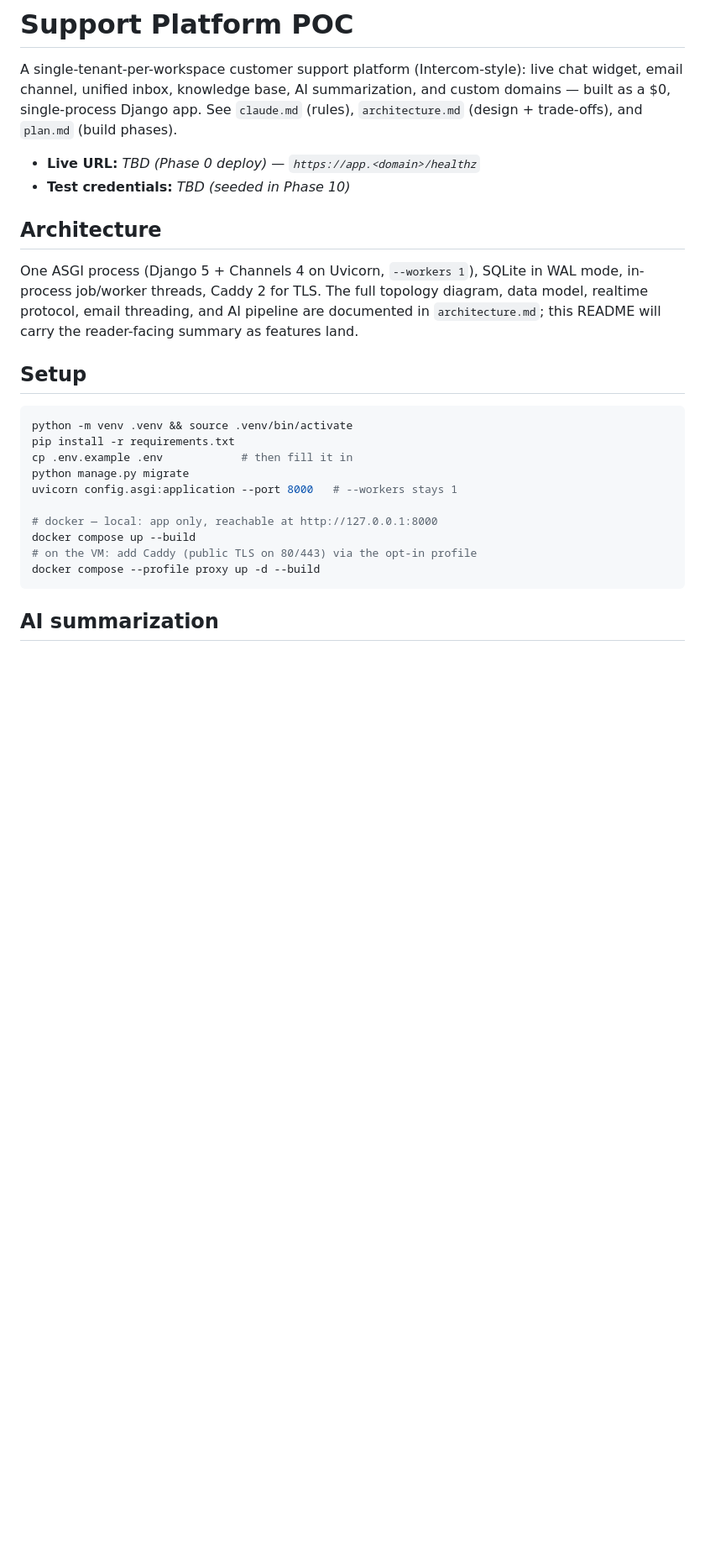
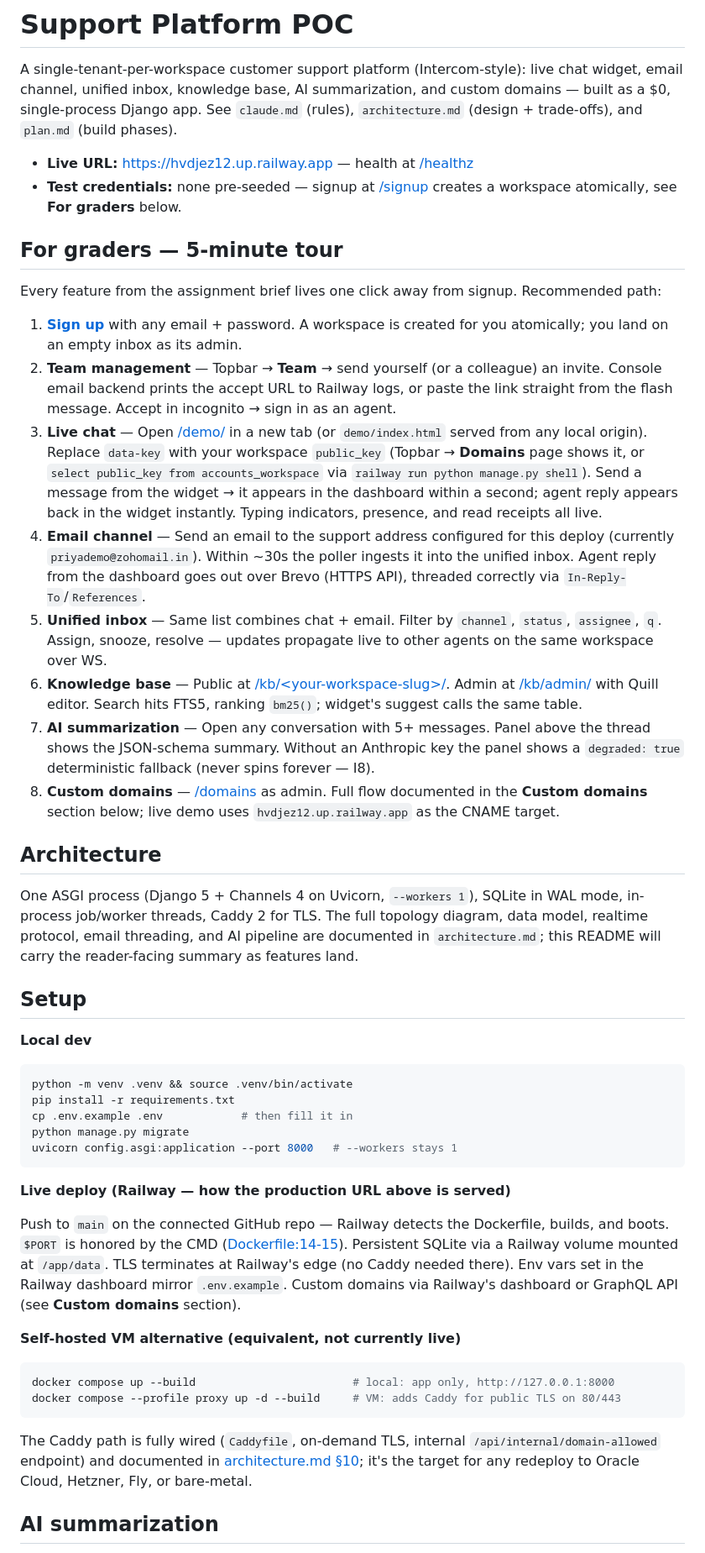
Before and after one commit to Priyak5/intercom, a Markdown page: README.md, the part around one of its changes. Shown at 84% size. Rendered like a GitHub page; blank space fills up the shorter version.

````diff
--- a/README.md
+++ b/README.md
@@ -5,8 +5,21 @@ widget, email channel, unified inbox, knowledge base, AI summarization, and cust
 domains — built as a $0, single-process Django app. See `claude.md` (rules),
 `architecture.md` (design + trade-offs), and `plan.md` (build phases).
 
-- **Live URL:** _TBD (Phase 0 deploy) — `https://app.<domain>/healthz`_
-- **Test credentials:** _TBD (seeded in Phase 10)_
+- **Live URL:** [https://hvdjez12.up.railway.app](https://hvdjez12.up.railway.app) — health at [/healthz](https://hvdjez12.up.railway.app/healthz)
+- **Test credentials:** none pre-seeded — signup at [/signup](https://hvdjez12.up.railway.app/signup) creates a workspace atomically, see **For graders** below.
+
+## For graders — 5-minute tour
+
+Every feature from the assignment brief lives one click away from signup. Recommended path:
+
+1. **[Sign up](https://hvdjez12.up.railway.app/signup)** with any email + password. A workspace is created for you atomically; you land on an empty inbox as its admin.
+2. **Team management** — Topbar → **Team** → send yourself (or a colleague) an invite. Console email backend prints the accept URL to Railway logs, or paste the link straight from the flash message. Accept in incognito → sign in as an agent.
+3. **Live chat** — Open [/demo/](https://hvdjez12.up.railway.app/demo/) in a new tab (or `demo/index.html` served from any local origin). Replace `data-key` with your workspace `public_key` (Topbar → **Domains** page shows it, or `select public_key from accounts_workspace` via `railway run python manage.py shell`). Send a message from the widget → it appears in the dashboard within a second; agent reply appears back in the widget instantly. Typing indicators, presence, and read receipts all live.
+4. **Email channel** — Send an email to the support address configured for this deploy (currently `priyademo@zohomail.in`). Within ~30s the poller ingests it into the unified inbox. Agent reply from the dashboard goes out over Brevo (HTTPS API), threaded correctly via `In-Reply-To`/`References`.
+5. **Unified inbox** — Same list combines chat + email. Filter by `channel`, `status`, `assignee`, `q`. Assign, snooze, resolve — updates propagate live to other agents on the same workspace over WS.
+6. **Knowledge base** — Public at [/kb/&lt;your-workspace-slug&gt;/](https://hvdjez12.up.railway.app/kb/). Admin at [/kb/admin/](https://hvdjez12.up.railway.app/kb/admin/) with Quill editor. Search hits FTS5, ranking `bm25()`; widget's suggest calls the same table.
+7. **AI summarization** — Open any conversation with 5+ messages. Panel above the thread shows the JSON-schema summary. Without an Anthropic key the panel shows a `degraded: true` deterministic fallback (never spins forever — I8).
+8. **Custom domains** — [/domains](https://hvdjez12.up.railway.app/domains) as admin. Full flow documented in the **Custom domains** section below; live demo uses `hvdjez12.up.railway.app` as the CNAME target.
 
 ## Architecture
 
@@ -17,18 +30,28 @@ this README will carry the reader-facing summary as features land.
 
 ## Setup
 
+**Local dev**
+
 ```bash
 python -m venv .venv && source .venv/bin/activate
 pip install -r requirements.txt
 cp .env.example .env            # then fill it in
 python manage.py migrate
 uvicorn config.asgi:application --port 8000   # --workers stays 1
+```
 
-# docker — local: app only, reachable at http://127.0.0.1:8000
-docker compose up --build
-# on the VM: add Caddy (public TLS on 80/443) via the opt-in profile
-docker compose --profile proxy up -d --build
+**Live deploy (Railway — how the production URL above is served)**
+
+Push to `main` on the connected GitHub repo — Railway detects the Dockerfile, builds, and boots. `$PORT` is honored by the CMD ([Dockerfile:14-15](Dockerfile#L14-L15)). Persistent SQLite via a Railway volume mounted at `/app/data`. TLS terminates at Railway's edge (no Caddy needed there). Env vars set in the Railway dashboard mirror `.env.example`. Custom domains via Railway's dashboard or GraphQL API (see **Custom domains** section).
+
+**Self-hosted VM alternative (equivalent, not currently live)**
+
+```bash
+docker compose up --build                        # local: app only, http://127.0.0.1:8000
+docker compose --profile proxy up -d --build     # VM: adds Caddy for public TLS on 80/443
 ```
+
+The Caddy path is fully wired (`Caddyfile`, on-demand TLS, internal `/api/internal/domain-allowed` endpoint) and documented in [architecture.md §10](architecture.md); it's the target for any redeploy to Oracle Cloud, Hetzner, Fly, or bare-metal.
 
 ## AI summarization
 
````
Also changed, not shown: other parts of README.md (+12 -14 lines).
